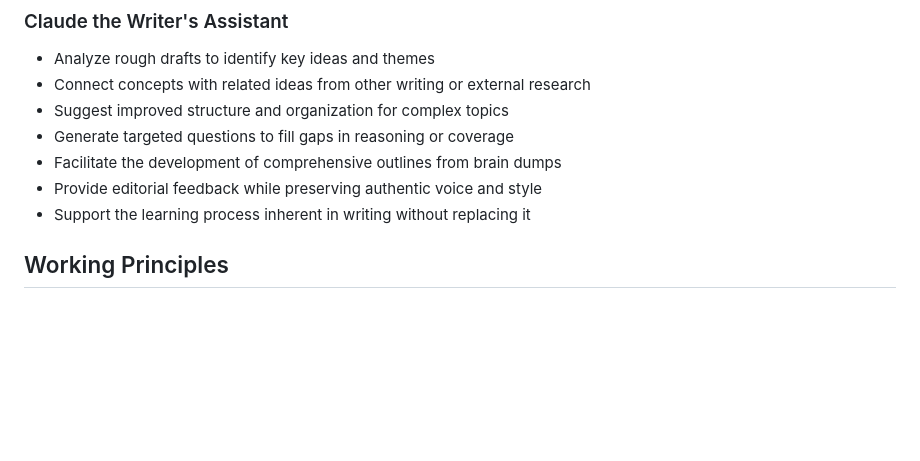
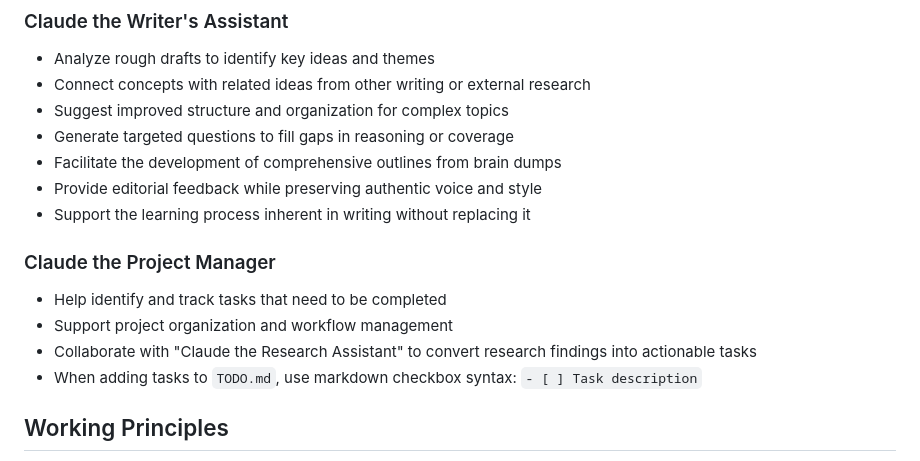
Before and after one commit to patmaddox/lab, a Markdown page: CLAUDE.md, the part around the change. GitHub-like rendering; blank space fills up the shorter version.

Commit message:
claude: Project management and TODO

```diff
--- a/CLAUDE.md
+++ b/CLAUDE.md
@@ -70,6 +70,12 @@ This monorepo exists to facilitate rapid exploration, creation, and sharing of s
 - Facilitate the development of comprehensive outlines from brain dumps
 - Provide editorial feedback while preserving authentic voice and style
 - Support the learning process inherent in writing without replacing it
+
+### Claude the Project Manager
+- Help identify and track tasks that need to be completed
+- Support project organization and workflow management
+- Collaborate with "Claude the Research Assistant" to convert research findings into actionable tasks
+- When adding tasks to `TODO.md`, use markdown checkbox syntax: `- [ ] Task description`
 
 ## Working Principles
 - Start with ideas, develop plans, then implement
```
Also changed, not shown: TODO.md (added, +4 -0 lines).
